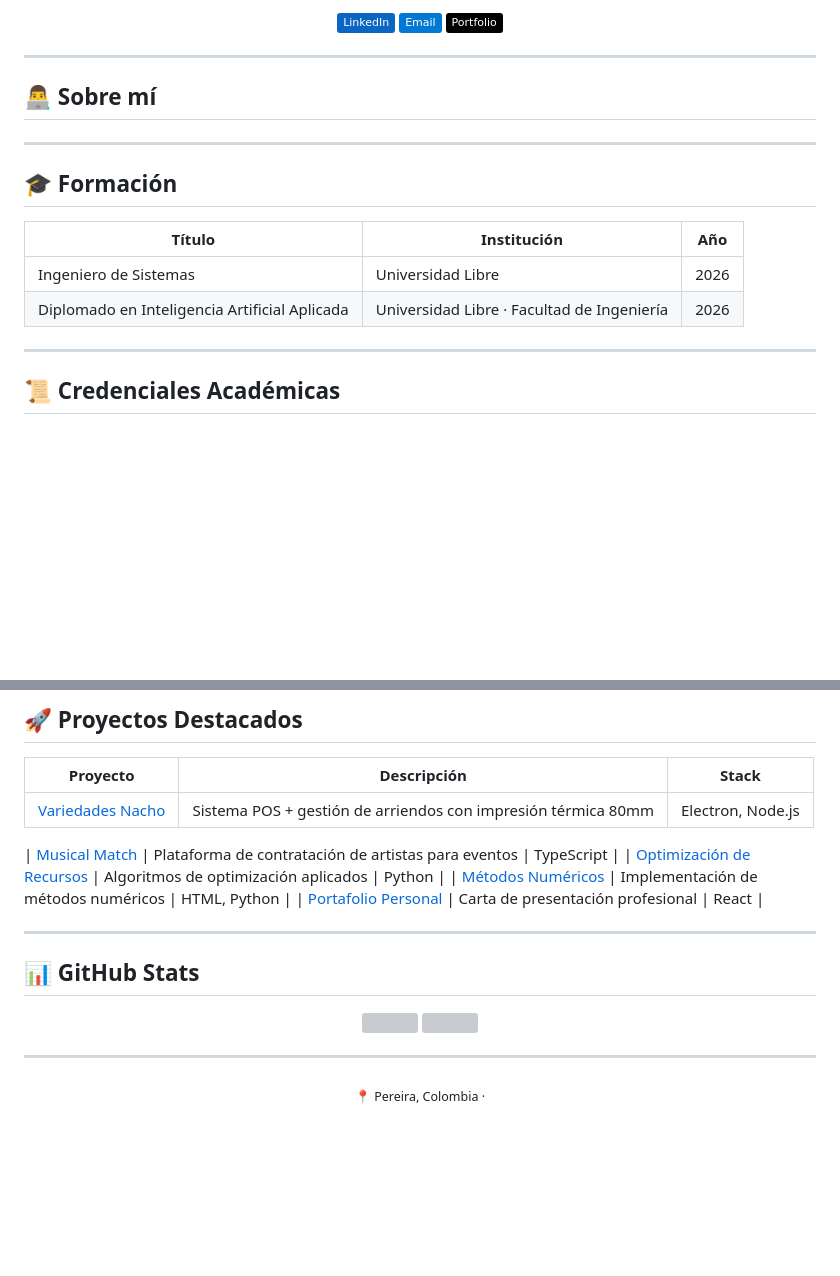
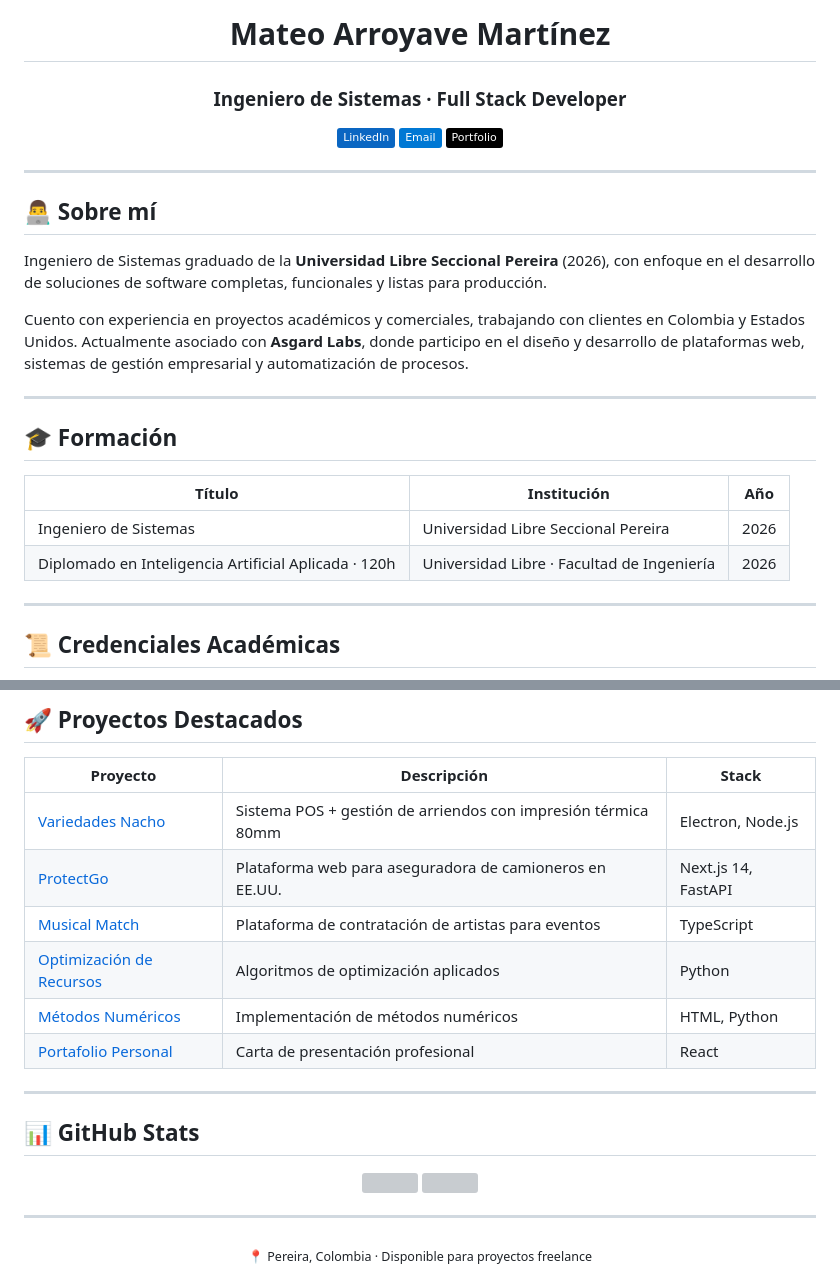
Before and after one commit to mateoaamm/mateoaamm, a Markdown page: README.md, 2 parts joined by grey strips. Rendered like a GitHub page; badges without logos; blank space fills up the shorter version; grey boxes are pictures that could not be loaded.

Commit message:
Update README with personal and project information

```diff
--- a/README.md
+++ b/README.md
@@ -7,12 +4,21 @@
 
-  [![LinkedIn](https://img.shields.io/badge/LinkedIn-0A66C2?style=flat&logo=linkedin&logoColor=white)](https://www.linkedin.com/in/mateo-arroyave-57765b391/)
-  [![Email](https://img.shields.io/badge/Email-0078D4?style=flat&logo=microsoftoutlook&logoColor=white)](mailto:mate_oam@hotmail.com)
-  [![Portfolio](https://img.shields.io/badge/Portfolio-000000?style=flat&logo=vercel&logoColor=white)](#)
+# Mateo Arroyave Martínez
+
+### Ingeniero de Sistemas · Full Stack Developer
+
+[![LinkedIn](https://img.shields.io/badge/LinkedIn-0A66C2?style=flat&logo=linkedin&logoColor=white)](https://www.linkedin.com/in/mateo-arroyave-57765b391/)
+[![Email](https://img.shields.io/badge/Email-0078D4?style=flat&logo=microsoftoutlook&logoColor=white)](mailto:mate_oam@hotmail.com)
+[![Portfolio](https://img.shields.io/badge/Portfolio-000000?style=flat&logo=vercel&logoColor=white)](https://mateoaamm.github.io/mateoaamm/)
+
 </div>
 
 ---
 
 ## 👨‍💻 Sobre mí
+
+Ingeniero de Sistemas graduado de la **Universidad Libre Seccional Pereira** (2026), con enfoque en el desarrollo de soluciones de software completas, funcionales y listas para producción.
+
+Cuento con experiencia en proyectos académicos y comerciales, trabajando con clientes en Colombia y Estados Unidos. Actualmente asociado con **Asgard Labs**, donde participo en el diseño y desarrollo de plataformas web, sistemas de gestión empresarial y automatización de procesos.
 
 ---
 
@@ -20,8 +26,8 @@
 
 | Título | Institución | Año |
 |---|---|---|
-| Ingeniero de Sistemas | Universidad Libre| 2026 |
-| Diplomado en Inteligencia Artificial Aplicada | Universidad Libre · Facultad de Ingeniería | 2026 |
+| Ingeniero de Sistemas | Universidad Libre Seccional Pereira | 2026 |
+| Diplomado en Inteligencia Artificial Aplicada · 120h | Universidad Libre · Facultad de Ingeniería | 2026 |
 
 ---
 
@@ -63,7 +69,7 @@
 | Proyecto | Descripción | Stack |
 |---|---|---|
 | [Variedades Nacho](https://github.com/mateoaamm/variedades-nacho) | Sistema POS + gestión de arriendos con impresión térmica 80mm | Electron, Node.js |
-
+| [ProtectGo](https://github.com/mateoaamm/protectgo-web) | Plataforma web para aseguradora de camioneros en EE.UU. | Next.js 14, FastAPI |
 | [Musical Match](https://github.com/mateoaamm/musical-match) | Plataforma de contratación de artistas para eventos | TypeScript |
 | [Optimización de Recursos](https://github.com/mateoaamm/proyectoOptimizacionRecursos2) | Algoritmos de optimización aplicados | Python |
 | [Métodos Numéricos](https://github.com/mateoaamm/proyectoFinalMetodNum) | Implementación de métodos numéricos | HTML, Python |
@@ -81,5 +87,5 @@
 ---
 
 <div align="center">
-  <sub>📍 Pereira, Colombia · </sub>
+  <sub>📍 Pereira, Colombia · Disponible para proyectos freelance</sub>
 </div>
```
Also changed, not shown: other parts of README.md (+2 -5 lines).
